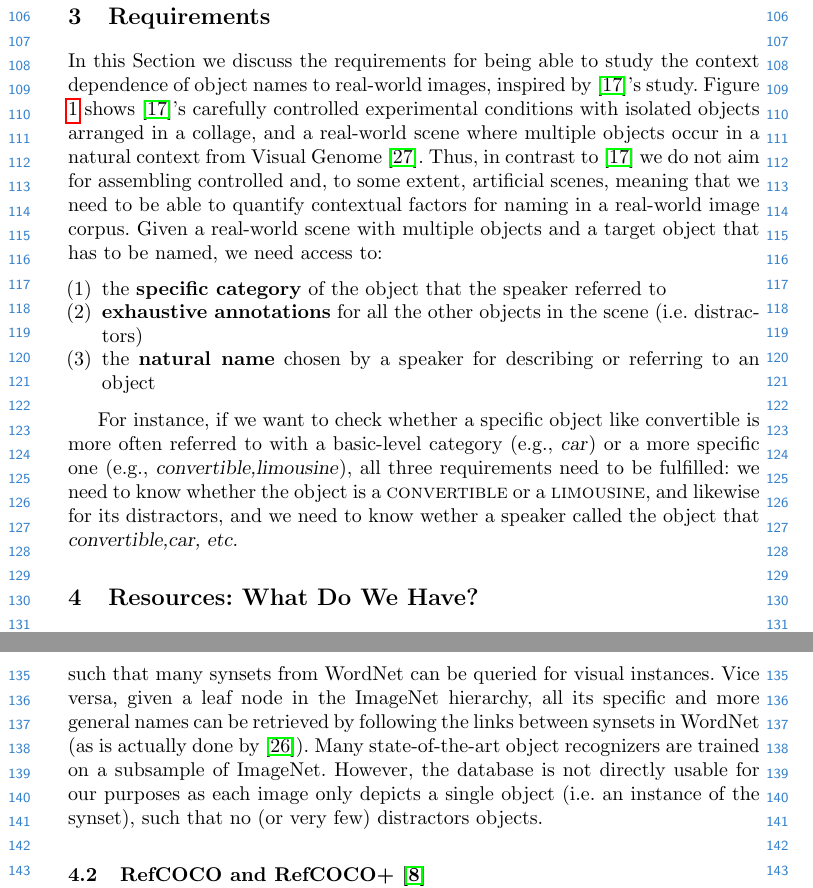
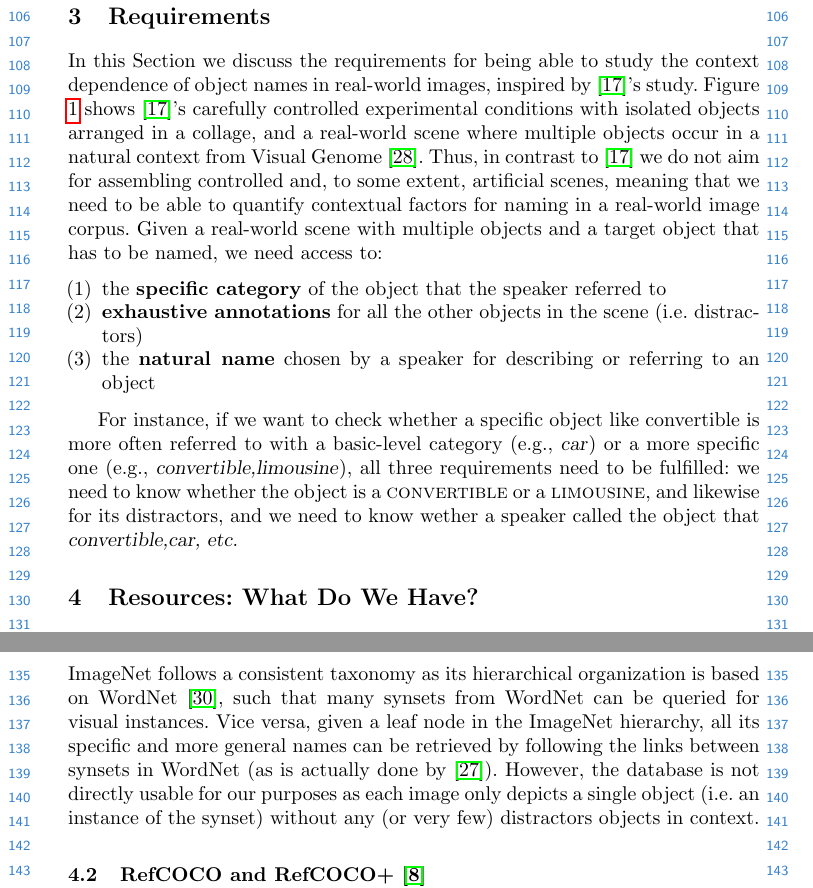
Before and after one commit to sinazarriess/many_names_collection, a LaTeX thesis (papers/SiVL2018/sivl_2018_6pages.tex): two parts of pages 3 and 4 of 9, joined at a grey line, cut so that both start at the same text. Compiled offline with pdfLaTeX.

Commit message:
small modifications

```diff
--- a/papers/SiVL2018/sivl_2018_6pages.tex
+++ b/papers/SiVL2018/sivl_2018_6pages.tex
@@ -124,7 +124,7 @@ So far, research in computer vision, and vision \& language, has mostly worked a
 	\label{fig:graf_genome}
 \end{figure}
 
-In this Section we discuss the requirements for  being able to study the context dependence of object names to real-world images, inspired by \cite{graf2016animal}'s study.
+In this Section we discuss the requirements for  being able to study the context dependence of object names in real-world images, inspired by \cite{graf2016animal}'s study.
  Figure \ref{fig:graf_genome} shows  \cite{graf2016animal}'s carefully controlled experimental conditions with isolated objects arranged in a collage, and a real-world scene where multiple objects occur in a natural context from Visual Genome \cite{krishna2016visualgenome}.
 Thus, in contrast to \cite{graf2016animal} we do not aim for assembling controlled and, to some extent, artificial scenes, meaning that we need to be able to quantify contextual factors for naming in a real-world image corpus.
 Given a real-world scene with multiple objects and a target object that has to be named, we need access to:
@@ -160,10 +160,9 @@ For instance, if we want to check whether a specific object like convertible is
 
 \subsection{ImageNet and ILSVRC}
 
-ImageNet \cite{imagenet_cvpr09} is one of the biggest publicly available image databases that follows a consistent taxonomy: its hierarchical organization is based on WordNet \cite{fellbaum1998wordnet}, such that many synsets from WordNet can be queried for visual instances.
+ImageNet \cite{imagenet_cvpr09} is one of the biggest publicly available image databases and many state-of-the-art object recognizers are trained on a subsample of its categories. ImageNet follows a consistent taxonomy as its hierarchical organization is based on WordNet \cite{fellbaum1998wordnet}, such that many synsets from WordNet can be queried for visual instances.
 Vice versa, given a leaf node in the ImageNet hierarchy, all its specific and more general names can be retrieved by following the links between synsets in WordNet (as is actually done by \cite{Ordonez:2016}).
-Many state-of-the-art object recognizers are trained on a subsample of ImageNet.
-However, the database is not directly usable for our purposes as each image only depicts a single object (i.e. an instance of the synset), such that no (or very few) distractors objects.
+However, the database is not directly usable for our purposes as each image only depicts a single object (i.e. an instance of the synset) without any (or very few) distractors objects in context.
 
 %Multiple datasets for vision \& language tasks have been built on top of COCO, such as the referring expressions datasets \refcoco and \refcocop which we will discuss below, and \textsl{COCO Captions} \cite{chen2015cococaptions}.
 
```
Also changed, not shown: papers/SiVL2018/sivl_2018_6pages.pdf, papers/SiVL2018/sivl_2018_6pages.tex (4 more changed lines).
